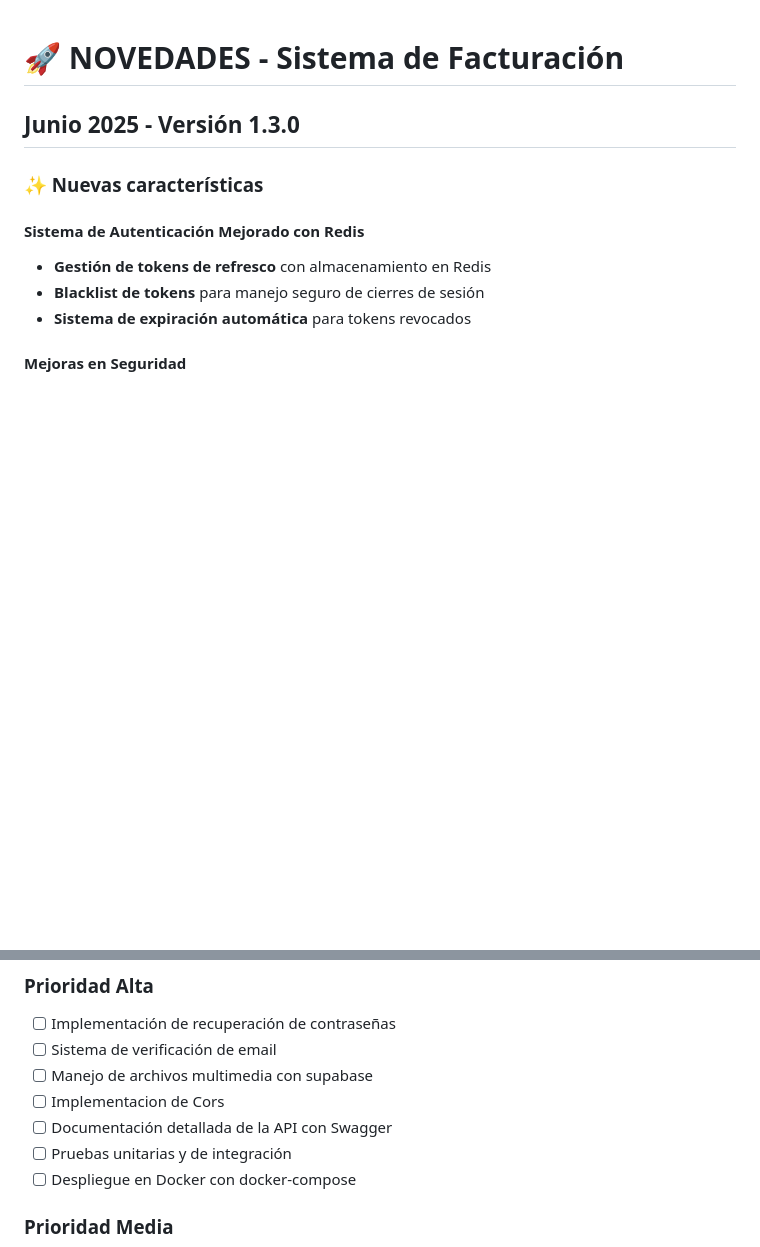
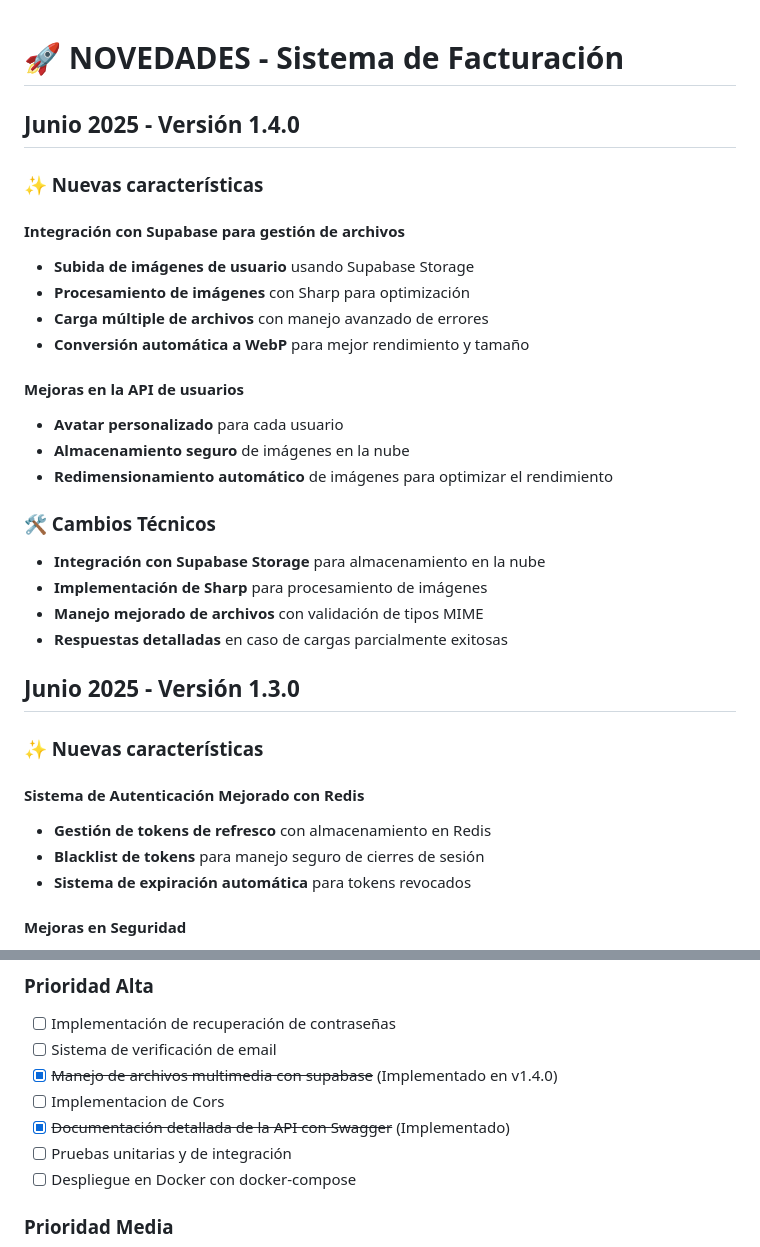
Before and after one commit to lizethcas/invoices-app_back, a Markdown page: CHANGELOG.md, 2 parts joined by grey strips. Drawn GitHub-style; blank space fills up the shorter version.

```diff
--- a/CHANGELOG.md
+++ b/CHANGELOG.md
@@ -1,4 +1,28 @@
 # 🚀 NOVEDADES - Sistema de Facturación
+
+## Junio 2025 - Versión 1.4.0
+
+### ✨ Nuevas características
+
+#### Integración con Supabase para gestión de archivos
+
+- **Subida de imágenes de usuario** usando Supabase Storage
+- **Procesamiento de imágenes** con Sharp para optimización
+- **Carga múltiple de archivos** con manejo avanzado de errores
+- **Conversión automática a WebP** para mejor rendimiento y tamaño
+
+#### Mejoras en la API de usuarios
+
+- **Avatar personalizado** para cada usuario
+- **Almacenamiento seguro** de imágenes en la nube
+- **Redimensionamiento automático** de imágenes para optimizar el rendimiento
+
+### 🛠️ Cambios Técnicos
+
+- **Integración con Supabase Storage** para almacenamiento en la nube
+- **Implementación de Sharp** para procesamiento de imágenes
+- **Manejo mejorado de archivos** con validación de tipos MIME
+- **Respuestas detalladas** en caso de cargas parcialmente exitosas
 
 ## Junio 2025 - Versión 1.3.0
 
@@ -83,9 +107,9 @@
 ### Prioridad Alta
 - [ ] Implementación de recuperación de contraseñas
 - [ ] Sistema de verificación de email
-- [ ] Manejo de archivos multimedia con supabase
+- [x] ~~Manejo de archivos multimedia con supabase~~ (Implementado en v1.4.0)
 - [ ] Implementacion de Cors
-- [ ] Documentación detallada de la API con Swagger
+- [x] ~~Documentación detallada de la API con Swagger~~ (Implementado)
 - [ ] Pruebas unitarias y de integración
 - [ ] Despliegue en Docker con docker-compose
 
```
Also changed, not shown: README.md (+52 -14 lines).
